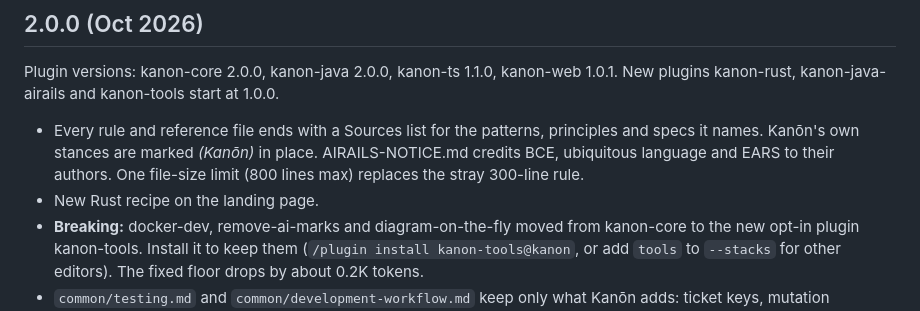
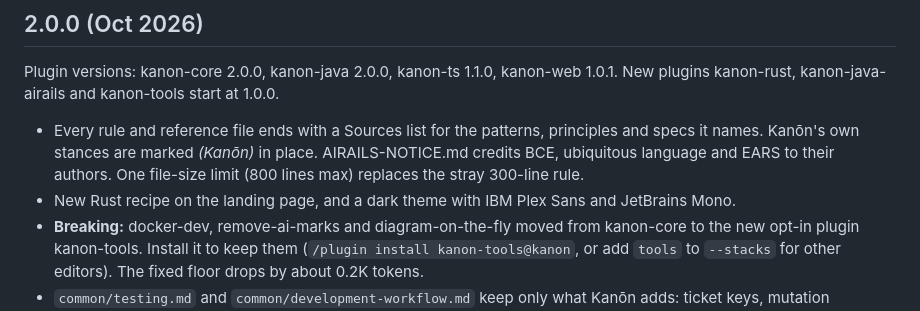
Before and after one commit to themaverik/kanon, a Markdown page: CHANGELOG.md, the part around the change. Drawn GitHub-style.

Commit message:
docs(changelog): note the landing page theme
Co-Authored-By: Claude Opus 5.5 (1M context) <noreply@anthropic.com>

```diff
--- a/CHANGELOG.md
+++ b/CHANGELOG.md
@@ -9,7 +9,7 @@ Kanōn follows [Semantic Versioning](https://semver.org/). Each release is a `vX
 Plugin versions: kanon-core 2.0.0, kanon-java 2.0.0, kanon-ts 1.1.0, kanon-web 1.0.1. New plugins kanon-rust, kanon-java-airails and kanon-tools start at 1.0.0.
 
 - Every rule and reference file ends with a Sources list for the patterns, principles and specs it names. Kanōn's own stances are marked *(Kanōn)* in place. AIRAILS-NOTICE.md credits BCE, ubiquitous language and EARS to their authors. One file-size limit (800 lines max) replaces the stray 300-line rule.
-- New Rust recipe on the landing page.
+- New Rust recipe on the landing page, and a dark theme with IBM Plex Sans and JetBrains Mono.
 - **Breaking:** docker-dev, remove-ai-marks and diagram-on-the-fly moved from kanon-core to the new opt-in plugin kanon-tools. Install it to keep them (`/plugin install kanon-tools@kanon`, or add `tools` to `--stacks` for other editors). The fixed floor drops by about 0.2K tokens.
 - `common/testing.md` and `common/development-workflow.md` keep only what Kanōn adds: ticket keys, mutation evidence and read-only reviewers. General TDD and planning now point to superpowers and Matt Pocock's skills.
 - The cooldown, env-mutation and ticket guards are now one PreToolUse script, `bash-guard.sh`, so each Bash call parses its payload once instead of three times. Block messages, overrides and `TICKET_REGEX` are unchanged.
```
